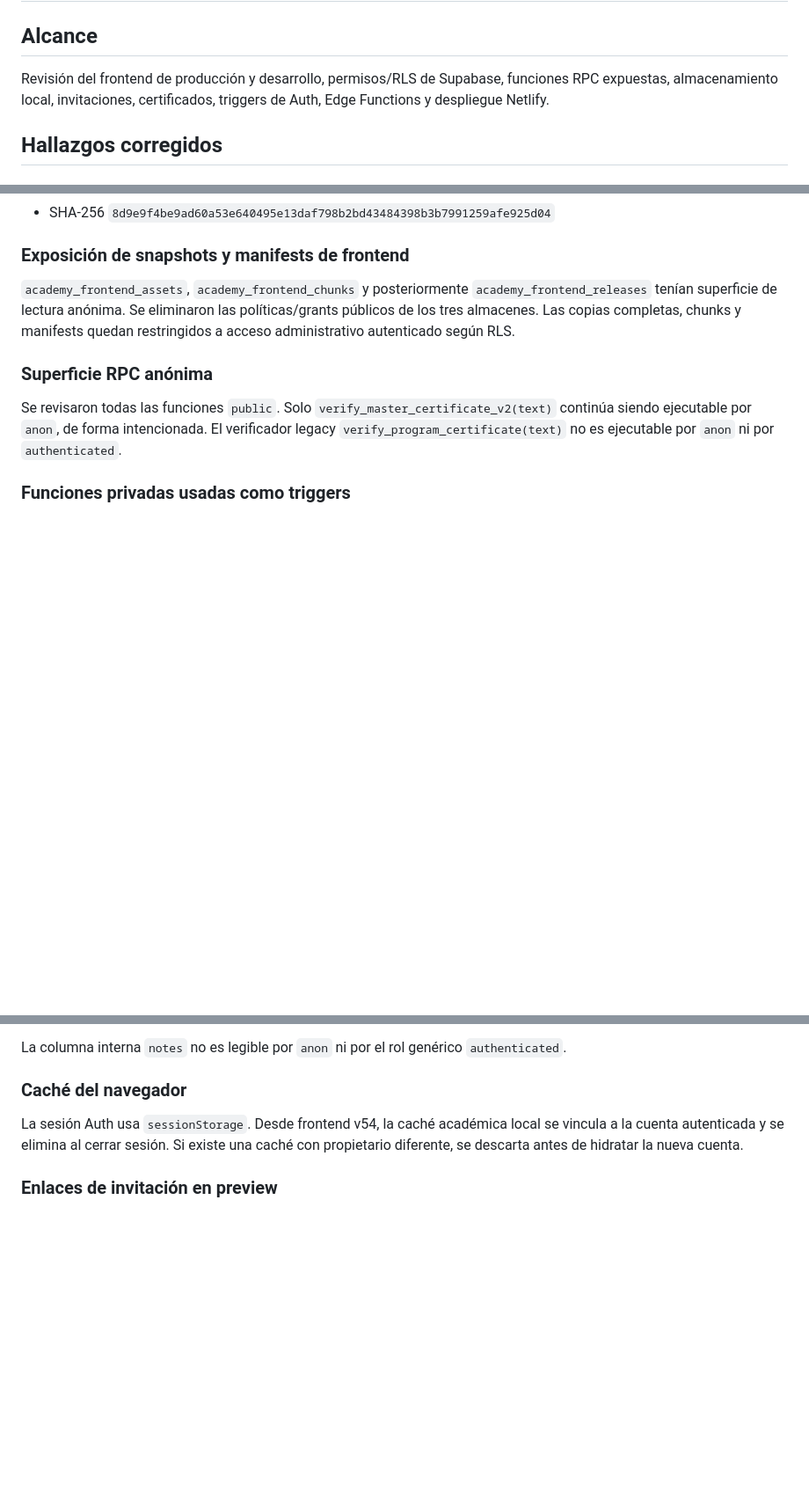
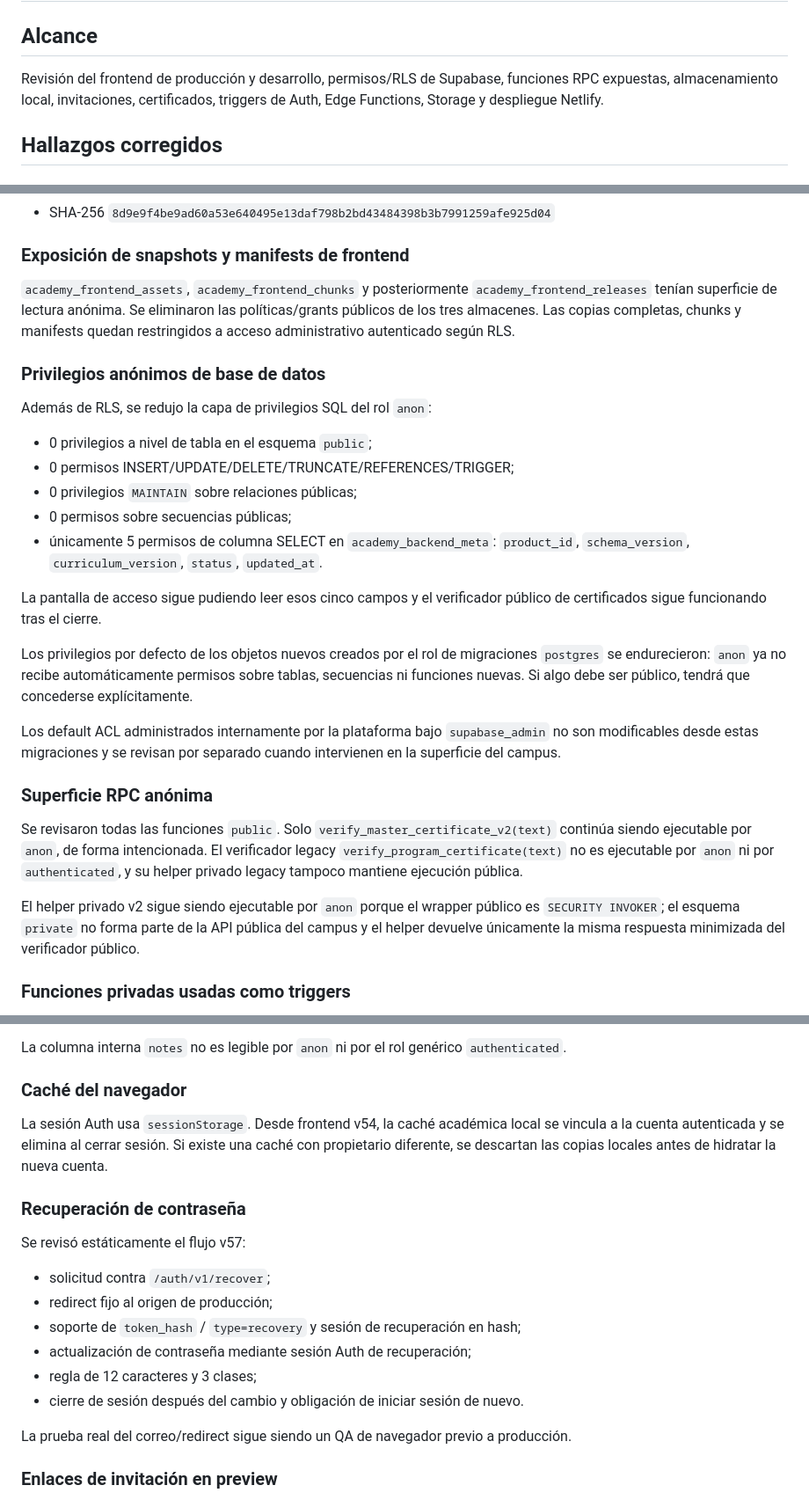
Before and after one commit to tere306/campus-ux-ui-kenya, a Markdown page: docs/SECURITY_AUDIT_2026-09-07.md, 3 parts joined by grey strips. Shown at 88% size. GitHub-like rendering; blank space fills up the shorter version.

Commit message:
docs: extend security audit with anon ACL and storage hardening

```diff
--- a/docs/SECURITY_AUDIT_2026-09-07.md
+++ b/docs/SECURITY_AUDIT_2026-09-07.md
@@ -2,7 +2,7 @@
 
 ## Alcance
 
-Revisión del frontend de producción y desarrollo, permisos/RLS de Supabase, funciones RPC expuestas, almacenamiento local, invitaciones, certificados, triggers de Auth, Edge Functions y despliegue Netlify.
+Revisión del frontend de producción y desarrollo, permisos/RLS de Supabase, funciones RPC expuestas, almacenamiento local, invitaciones, certificados, triggers de Auth, Edge Functions, Storage y despliegue Netlify.
 
 ## Hallazgos corregidos
 
@@ -20,9 +20,27 @@ Hotfix preparado:
 
 `academy_frontend_assets`, `academy_frontend_chunks` y posteriormente `academy_frontend_releases` tenían superficie de lectura anónima. Se eliminaron las políticas/grants públicos de los tres almacenes. Las copias completas, chunks y manifests quedan restringidos a acceso administrativo autenticado según RLS.
 
+### Privilegios anónimos de base de datos
+
+Además de RLS, se redujo la capa de privilegios SQL del rol `anon`:
+
+- 0 privilegios a nivel de tabla en el esquema `public`;
+- 0 permisos INSERT/UPDATE/DELETE/TRUNCATE/REFERENCES/TRIGGER;
+- 0 privilegios `MAINTAIN` sobre relaciones públicas;
+- 0 permisos sobre secuencias públicas;
+- únicamente 5 permisos de columna SELECT en `academy_backend_meta`: `product_id`, `schema_version`, `curriculum_version`, `status`, `updated_at`.
+
+La pantalla de acceso sigue pudiendo leer esos cinco campos y el verificador público de certificados sigue funcionando tras el cierre.
+
+Los privilegios por defecto de los objetos nuevos creados por el rol de migraciones `postgres` se endurecieron: `anon` ya no recibe automáticamente permisos sobre tablas, secuencias ni funciones nuevas. Si algo debe ser público, tendrá que concederse explícitamente.
+
+Los default ACL administrados internamente por la plataforma bajo `supabase_admin` no son modificables desde estas migraciones y se revisan por separado cuando intervienen en la superficie del campus.
+
 ### Superficie RPC anónima
 
-Se revisaron todas las funciones `public`. Solo `verify_master_certificate_v2(text)` continúa siendo ejecutable por `anon`, de forma intencionada. El verificador legacy `verify_program_certificate(text)` no es ejecutable por `anon` ni por `authenticated`.
+Se revisaron todas las funciones `public`. Solo `verify_master_certificate_v2(text)` continúa siendo ejecutable por `anon`, de forma intencionada. El verificador legacy `verify_program_certificate(text)` no es ejecutable por `anon` ni por `authenticated`, y su helper privado legacy tampoco mantiene ejecución pública.
+
+El helper privado v2 sigue siendo ejecutable por `anon` porque el wrapper público es `SECURITY INVOKER`; el esquema `private` no forma parte de la API pública del campus y el helper devuelve únicamente la misma respuesta minimizada del verificador público.
 
 ### Funciones privadas usadas como triggers
 
@@ -96,7 +122,20 @@ La columna interna `notes` no es legible por `anon` ni por el rol genérico `aut
 
 ### Caché del navegador
 
-La sesión Auth usa `sessionStorage`. Desde frontend v54, la caché académica local se vincula a la cuenta autenticada y se elimina al cerrar sesión. Si existe una caché con propietario diferente, se descarta antes de hidratar la nueva cuenta.
+La sesión Auth usa `sessionStorage`. Desde frontend v54, la caché académica local se vincula a la cuenta autenticada y se elimina al cerrar sesión. Si existe una caché con propietario diferente, se descartan las copias locales antes de hidratar la nueva cuenta.
+
+### Recuperación de contraseña
+
+Se revisó estáticamente el flujo v57:
+
+- solicitud contra `/auth/v1/recover`;
+- redirect fijo al origen de producción;
+- soporte de `token_hash` / `type=recovery` y sesión de recuperación en hash;
+- actualización de contraseña mediante sesión Auth de recuperación;
+- regla de 12 caracteres y 3 clases;
+- cierre de sesión después del cambio y obligación de iniciar sesión de nuevo.
+
+La prueba real del correo/redirect sigue siendo un QA de navegador previo a producción.
 
 ### Enlaces de invitación en preview
 
```
Also changed, not shown: other parts of docs/SECURITY_AUDIT_2026-09-07.md (+13 -3 lines).
